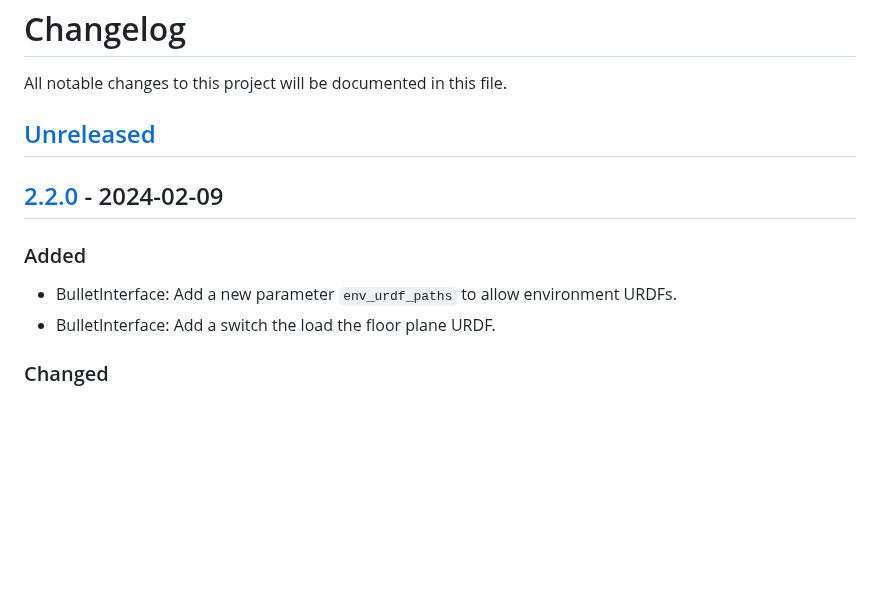
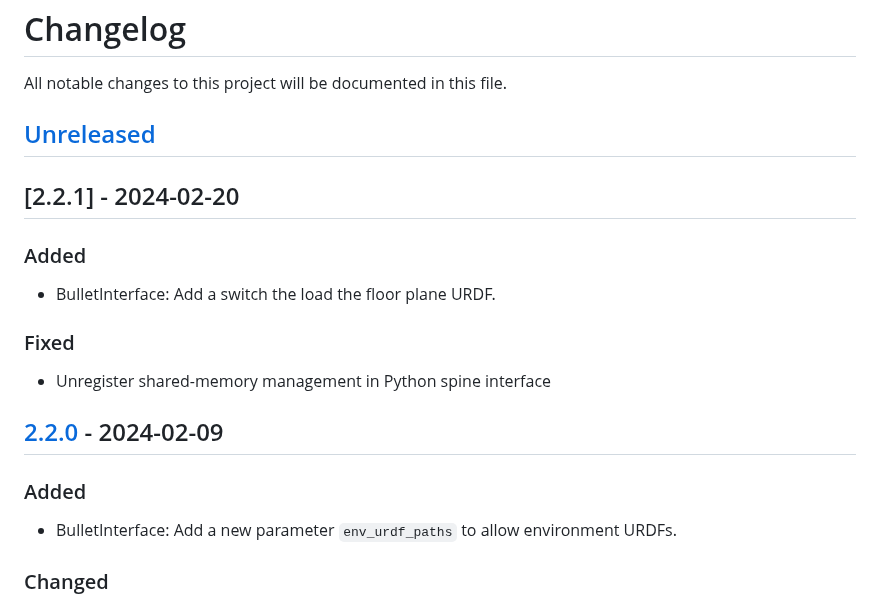
Before and after one commit to upkie/vulp, a Markdown page: CHANGELOG.md, the part around the change. Rendered like a GitHub page; blank space fills up the shorter version.

Commit message:
Fix the changelog

```diff
--- a/CHANGELOG.md
+++ b/CHANGELOG.md
@@ -4,12 +4,21 @@ All notable changes to this project will be documented in this file.
 
 ## [Unreleased]
 
+## [2.2.1] - 2024-02-20
+
+### Added
+
+- BulletInterface: Add a switch the load the floor plane URDF.
+
+### Fixed
+
+- Unregister shared-memory management in Python spine interface
+
 ## [2.2.0] - 2024-02-09
 
 ### Added
 
 - BulletInterface: Add a new parameter `env_urdf_paths` to allow environment URDFs.
-- BulletInterface: Add a switch the load the floor plane URDF.
 
 ### Changed
 
```
